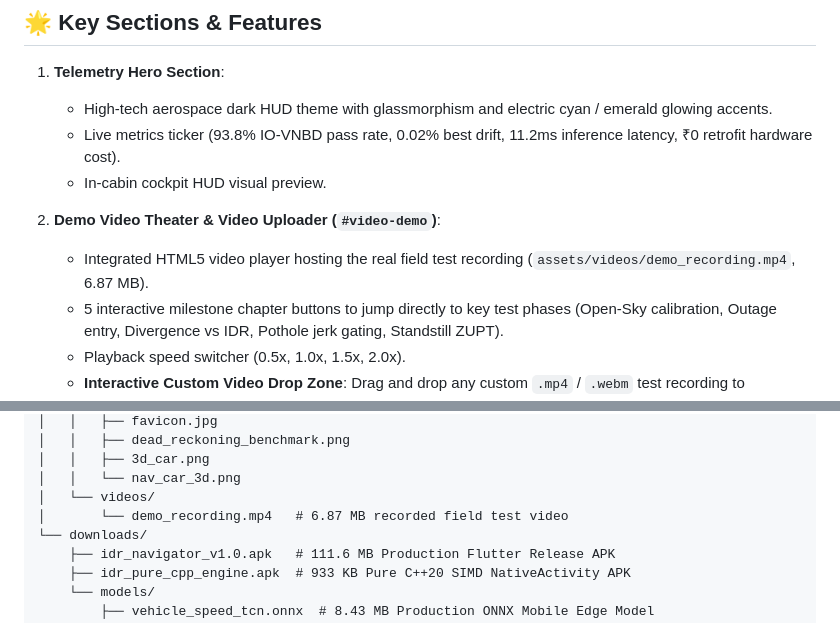
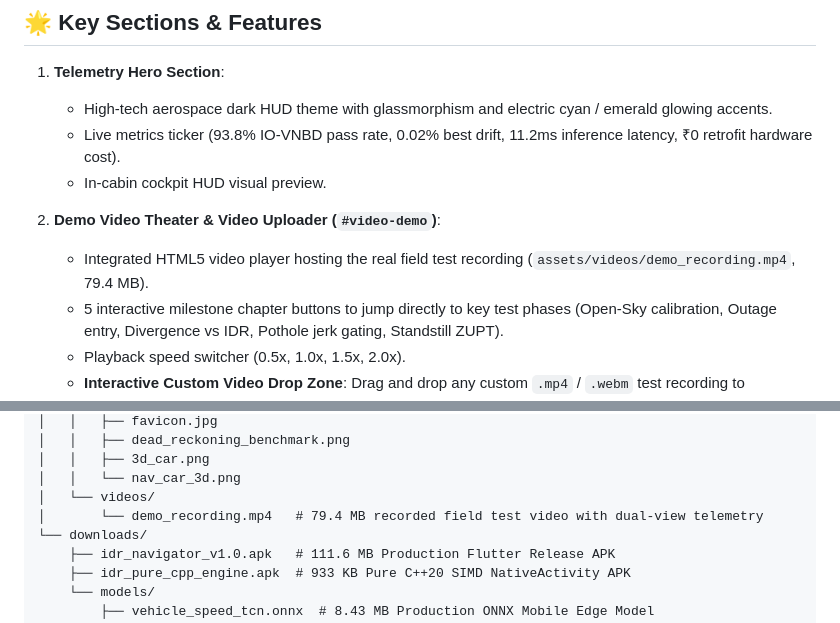
Before and after one commit to YashEkhande24/idr-desktop-simulator, a Markdown page: presentation_website/README.md, 2 parts joined by grey strips. Drawn GitHub-style.

Commit message:
chore: purge intermediate raw video/audio takes and point docs to master field demo

```diff
--- a/presentation_website/README.md
+++ b/presentation_website/README.md
@@ -32,7 +32,7 @@ python -m http.server 8088
    - In-cabin cockpit HUD visual preview.
 
 2. **Demo Video Theater & Video Uploader (`#video-demo`)**:
-   - Integrated HTML5 video player hosting the real field test recording (`assets/videos/demo_recording.mp4`, 6.87 MB).
+   - Integrated HTML5 video player hosting the real field test recording (`assets/videos/demo_recording.mp4`, 79.4 MB).
    - 5 interactive milestone chapter buttons to jump directly to key test phases (Open-Sky calibration, Outage entry, Divergence vs IDR, Pothole jerk gating, Standstill ZUPT).
    - Playback speed switcher (0.5x, 1.0x, 1.5x, 2.0x).
    - **Interactive Custom Video Drop Zone**: Drag and drop any custom `.mp4` / `.webm` test recording to immediately preview it in the player using client-side object URLs! Includes a one-click button to reset back to the official SIH recording.
@@ -102,7 +102,7 @@ presentation_website/
 │   │   ├── 3d_car.png
 │   │   └── nav_car_3d.png
 │   └── videos/
-│       └── demo_recording.mp4   # 6.87 MB recorded field test video
+│       └── demo_recording.mp4   # 79.4 MB recorded field test video with dual-view telemetry
 └── downloads/
     ├── idr_navigator_v1.0.apk   # 111.6 MB Production Flutter Release APK
     ├── idr_pure_cpp_engine.apk  # 933 KB Pure C++20 SIMD NativeActivity APK
```
Also changed, not shown: README.md (+1 -1 lines), SIH_PORTAL_SUBMISSION_DETAILS.md (+1 -1 lines).
